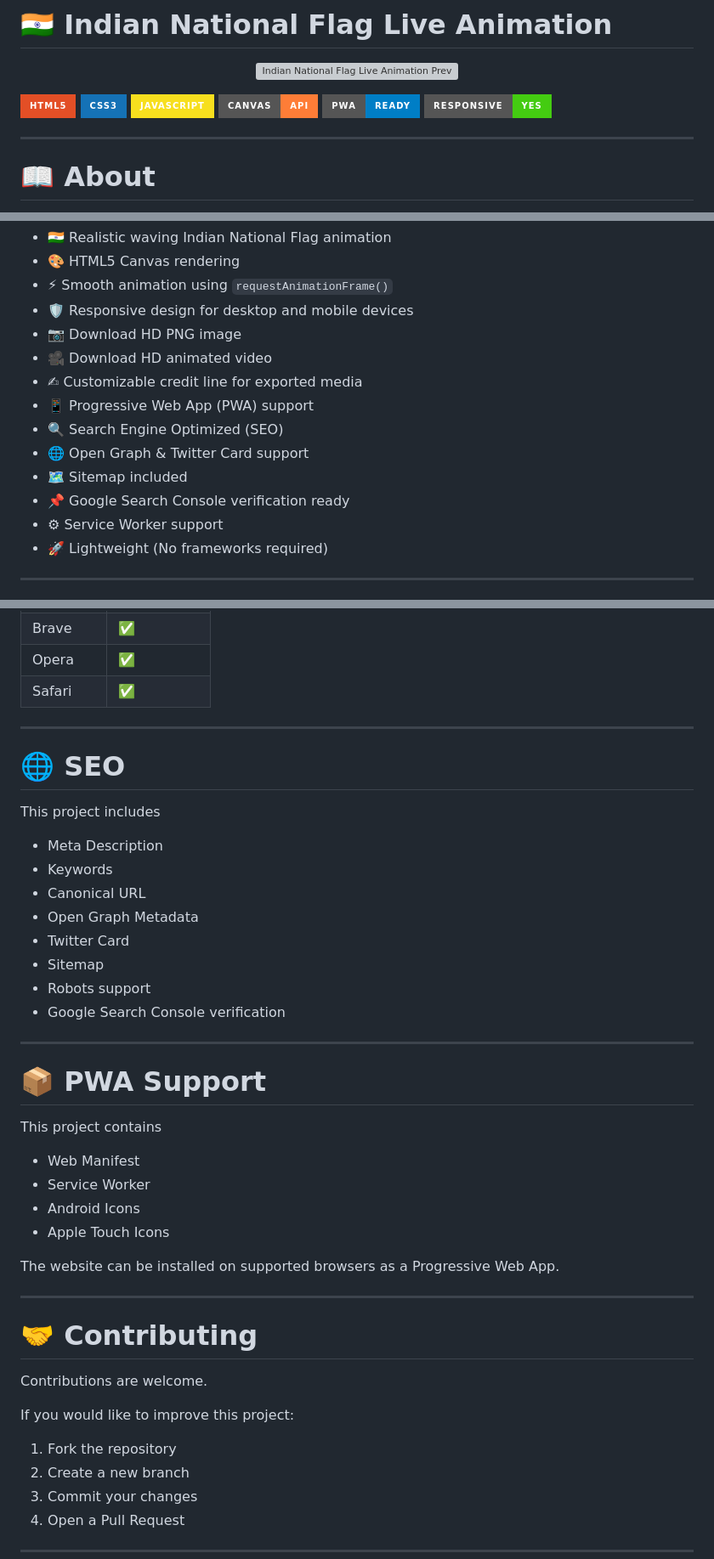
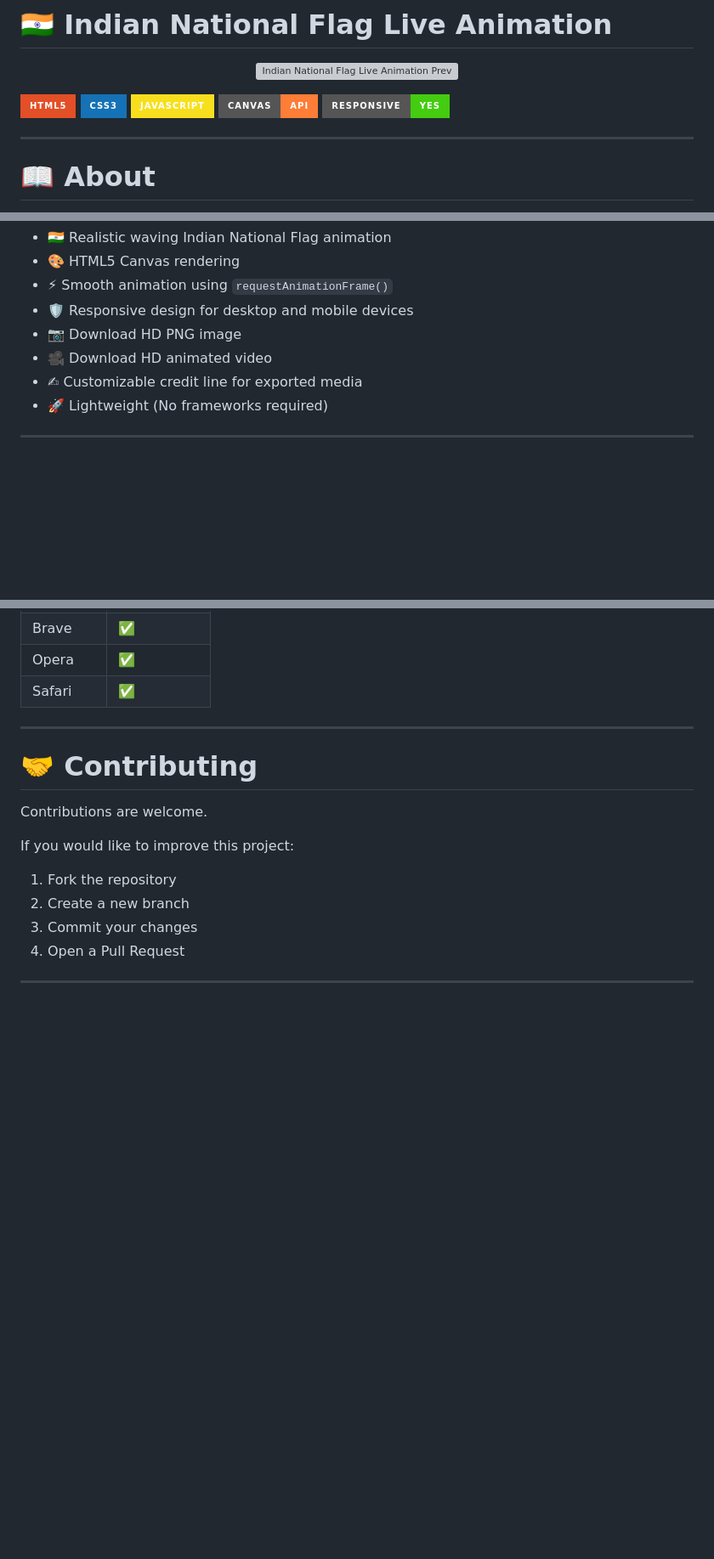
Before and after one commit to shivamkalkiyug/indian-national-flag-live-animation, a Markdown page: README.md, 3 parts joined by grey strips. Shown at 85% size. GitHub-like rendering; badges without logos; blank space fills up the shorter version; grey boxes are pictures that could not be loaded.

```diff
--- a/README.md
+++ b/README.md
@@ -10,7 +10,6 @@
 ![CSS3](https://img.shields.io/badge/CSS3-1572B6?style=for-the-badge&logo=css3&logoColor=white)
 ![JavaScript](https://img.shields.io/badge/JavaScript-F7DF1E?style=for-the-badge&logo=javascript&logoColor=black)
 ![Canvas API](https://img.shields.io/badge/Canvas-API-orange?style=for-the-badge)
-![PWA](https://img.shields.io/badge/PWA-Ready-blue?style=for-the-badge)
 ![Responsive](https://img.shields.io/badge/Responsive-Yes-success?style=for-the-badge)
 
 </p>
@@ -34,12 +33,6 @@ Along with the live animation, users can download the current frame as an HD ima
 - 📷 Download HD PNG image
 - 🎥 Download HD animated video
 - ✍ Customizable credit line for exported media
-- 📱 Progressive Web App (PWA) support
-- 🔍 Search Engine Optimized (SEO)
-- 🌐 Open Graph & Twitter Card support
-- 🗺 Sitemap included
-- 📌 Google Search Console verification ready
-- ⚙ Service Worker support
 - 🚀 Lightweight (No frameworks required)
 
 ---
@@ -154,34 +131,6 @@ http://localhost:8000
 
 ---
 
-# 🌐 SEO
-
-This project includes
-
-- Meta Description
-- Keywords
-- Canonical URL
-- Open Graph Metadata
-- Twitter Card
-- Sitemap
-- Robots support
-- Google Search Console verification
-
----
-
-# 📦 PWA Support
-
-This project contains
-
-- Web Manifest
-- Service Worker
-- Android Icons
-- Apple Touch Icons
-
-The website can be installed on supported browsers as a Progressive Web App.
-
----
-
 # 🤝 Contributing
 
 Contributions are welcome.
```
Also changed, not shown: other parts of README.md (+1 -17 lines).
